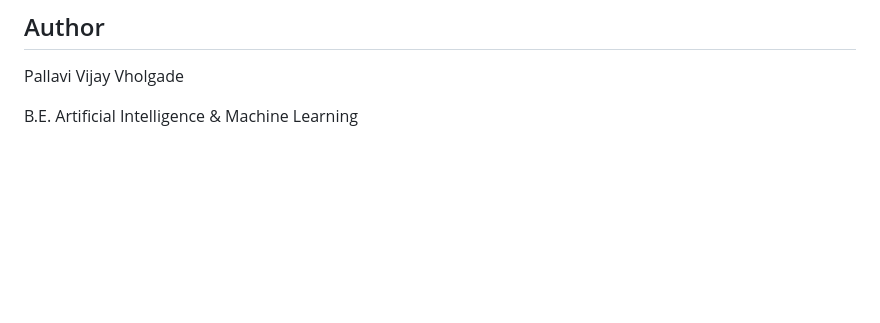
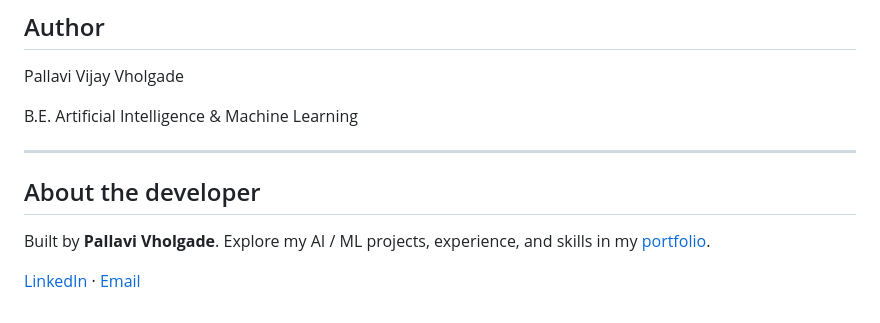
Before and after one commit to pallavivhalgade/smart-health-appointment, a Markdown page: README.md, the part around the change. Drawn GitHub-style; blank space fills up the shorter version.

Commit message:
Add updated developer portfolio and contact links

```diff
--- a/README.md
+++ b/README.md
@@ -104,3 +104,11 @@ Vercel deployments default to the browsing demo when no `DATABASE_URL` is config
 Pallavi Vijay Vholgade
 
 B.E. Artificial Intelligence & Machine Learning
+
+---
+
+## About the developer
+
+Built by **Pallavi Vholgade**. Explore my AI / ML projects, experience, and skills in my [portfolio](https://pallavi-portfolio-preview.vercel.app).
+
+[LinkedIn](https://www.linkedin.com/in/pallavi-vholgade-05565b24b) · [Email](mailto:pallavivhalgade@gmail.com)
```
